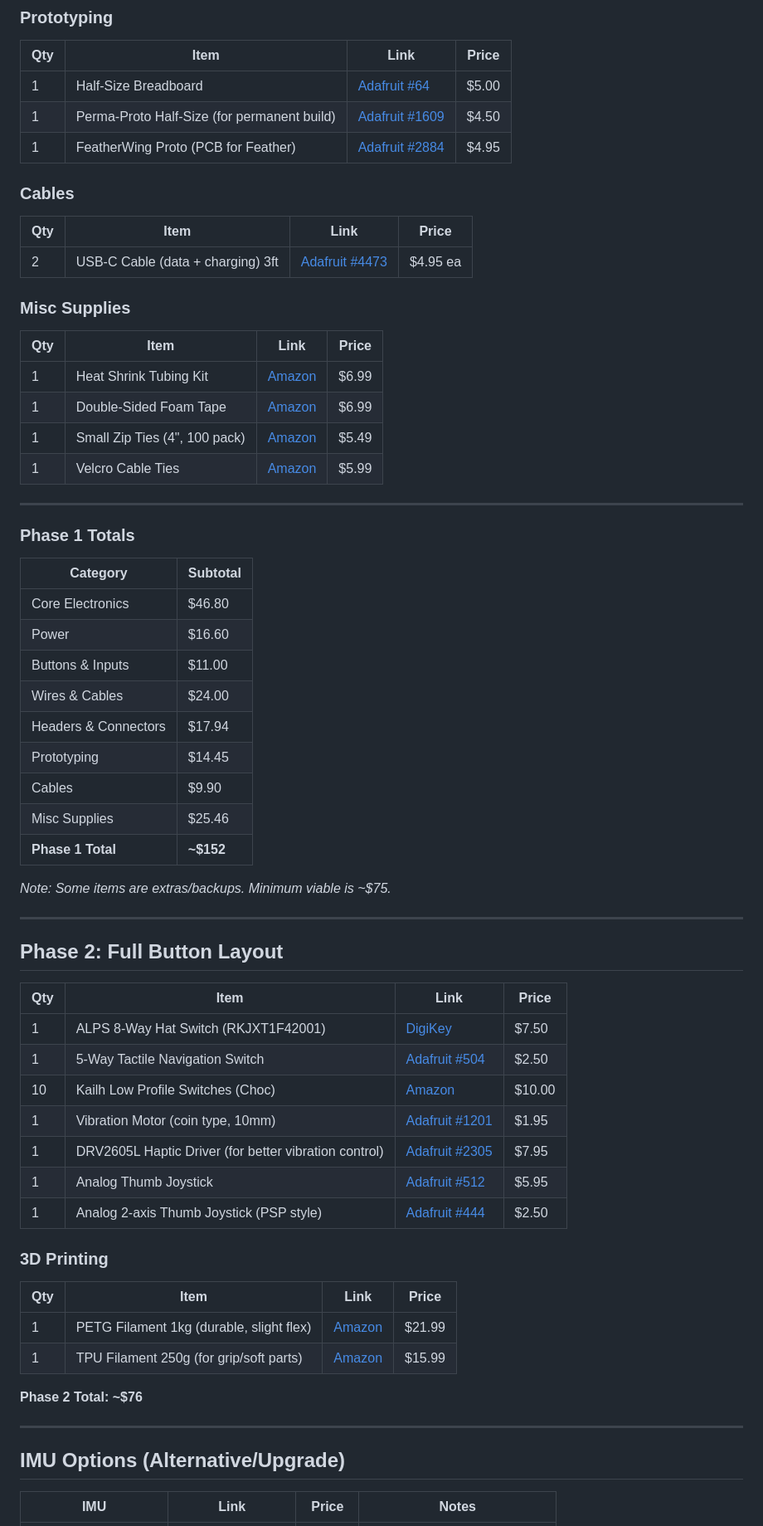
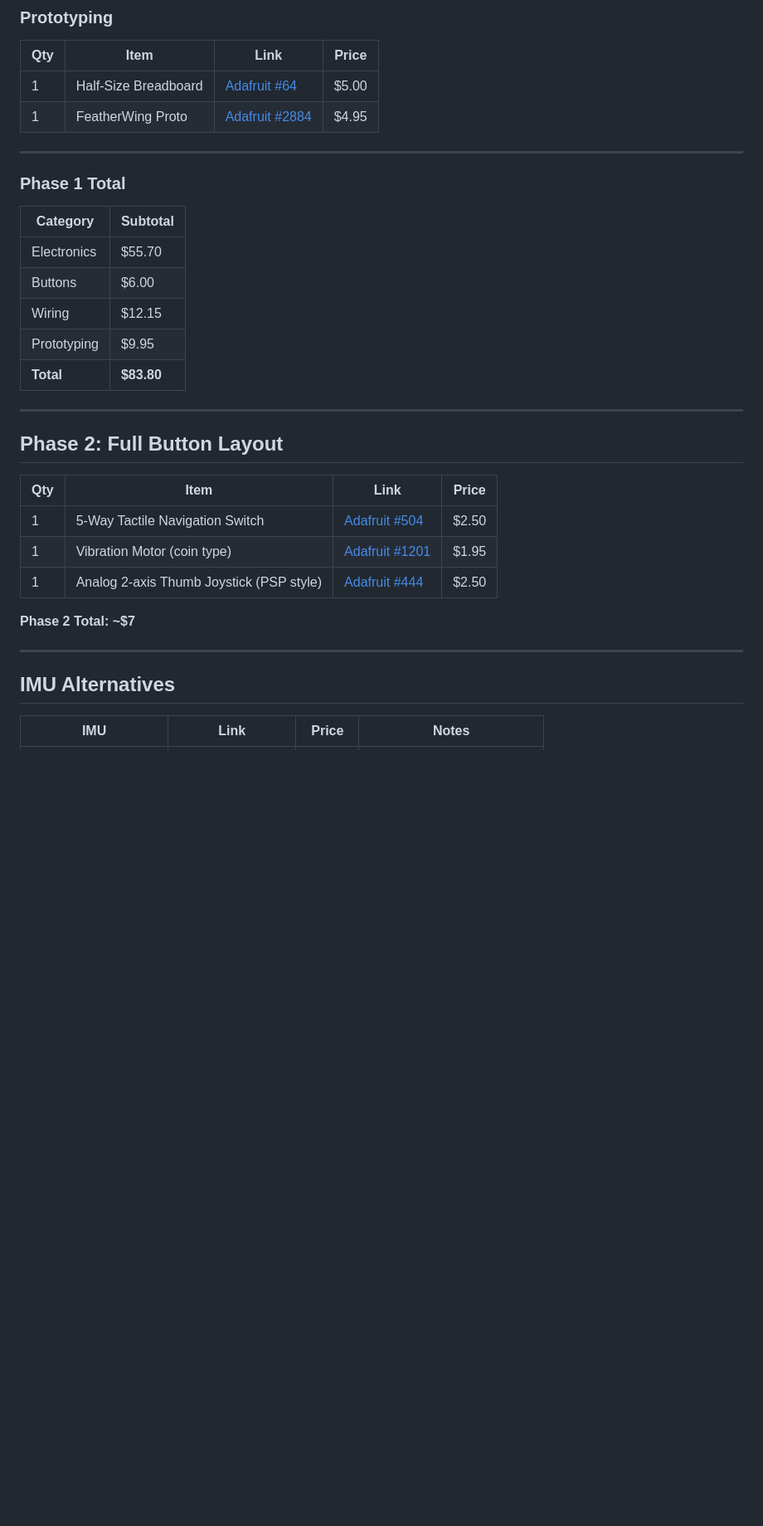
Before and after one commit to jturnshek/JamCon, a Markdown page: hardware/gyro-wand/SHOPPING_LIST.md, the part around one of its changes. Shown at 83% size. Drawn GitHub-style; blank space fills up the shorter version.

```diff
--- a/hardware/gyro-wand/SHOPPING_LIST.md
+++ b/hardware/gyro-wand/SHOPPING_LIST.md
@@ -59,41 +35,19 @@ Everything needed for a working prototype.
 | Qty | Item | Link | Price |
 |-----|------|------|-------|
 | 1 | Half-Size Breadboard | [Adafruit #64](https://www.adafruit.com/product/64) | $5.00 |
-| 1 | Perma-Proto Half-Size (for permanent build) | [Adafruit #1609](https://www.adafruit.com/product/1609) | $4.50 |
-| 1 | FeatherWing Proto (PCB for Feather) | [Adafruit #2884](https://www.adafruit.com/product/2884) | $4.95 |
-
-### Cables
-
-| Qty | Item | Link | Price |
-|-----|------|------|-------|
-| 2 | USB-C Cable (data + charging) 3ft | [Adafruit #4473](https://www.adafruit.com/product/4473) | $4.95 ea |
-
-### Misc Supplies
-
-| Qty | Item | Link | Price |
-|-----|------|------|-------|
-| 1 | Heat Shrink Tubing Kit | [Amazon](https://www.amazon.com/dp/B072PCQ2LW) | $6.99 |
-| 1 | Double-Sided Foam Tape | [Amazon](https://www.amazon.com/dp/B007Y7D5NQ) | $6.99 |
-| 1 | Small Zip Ties (4", 100 pack) | [Amazon](https://www.amazon.com/dp/B0002GX1XA) | $5.49 |
-| 1 | Velcro Cable Ties | [Amazon](https://www.amazon.com/dp/B001E1Y5O6) | $5.99 |
+| 1 | FeatherWing Proto | [Adafruit #2884](https://www.adafruit.com/product/2884) | $4.95 |
 
 ---
 
-### Phase 1 Totals
+### Phase 1 Total
 
 | Category | Subtotal |
 |----------|----------|
-| Core Electronics | $46.80 |
-| Power | $16.60 |
-| Buttons & Inputs | $11.00 |
-| Wires & Cables | $24.00 |
-| Headers & Connectors | $17.94 |
-| Prototyping | $14.45 |
-| Cables | $9.90 |
-| Misc Supplies | $25.46 |
-| **Phase 1 Total** | **~$152** |
-
-*Note: Some items are extras/backups. Minimum viable is ~$75.*
+| Electronics | $55.70 |
+| Buttons | $6.00 |
+| Wiring | $12.15 |
+| Prototyping | $9.95 |
+| **Total** | **$83.80** |
 
 ---
 
@@ -101,26 +55,15 @@ Everything needed for a working prototype.
 
 | Qty | Item | Link | Price |
 |-----|------|------|-------|
-| 1 | ALPS 8-Way Hat Switch (RKJXT1F42001) | [DigiKey](https://www.digikey.com/en/products/detail/alps-alpine/RKJXT1F42001/1560467) | $7.50 |
 | 1 | 5-Way Tactile Navigation Switch | [Adafruit #504](https://www.adafruit.com/product/504) | $2.50 |
-| 10 | Kailh Low Profile Switches (Choc) | [Amazon](https://www.amazon.com/dp/B08ZXYKQLT) | $10.00 |
-| 1 | Vibration Motor (coin type, 10mm) | [Adafruit #1201](https://www.adafruit.com/product/1201) | $1.95 |
-| 1 | DRV2605L Haptic Driver (for better vibration control) | [Adafruit #2305](https://www.adafruit.com/product/2305) | $7.95 |
-| 1 | Analog Thumb Joystick | [Adafruit #512](https://www.adafruit.com/product/512) | $5.95 |
+| 1 | Vibration Motor (coin type) | [Adafruit #1201](https://www.adafruit.com/product/1201) | $1.95 |
 | 1 | Analog 2-axis Thumb Joystick (PSP style) | [Adafruit #444](https://www.adafruit.com/product/444) | $2.50 |
 
-### 3D Printing
-
-| Qty | Item | Link | Price |
-|-----|------|------|-------|
-| 1 | PETG Filament 1kg (durable, slight flex) | [Amazon](https://www.amazon.com/dp/B07PGYHYV8) | $21.99 |
-| 1 | TPU Filament 250g (for grip/soft parts) | [Amazon](https://www.amazon.com/dp/B07R6PMFQY) | $15.99 |
-
-**Phase 2 Total: ~$76**
+**Phase 2 Total: ~$7**
 
 ---
 
-## IMU Options (Alternative/Upgrade)
+## IMU Alternatives
 
 | IMU | Link | Price | Notes |
 |-----|------|-------|-------|
```
Also changed, not shown: other parts of hardware/gyro-wand/SHOPPING_LIST.md (+32 -101 lines).
